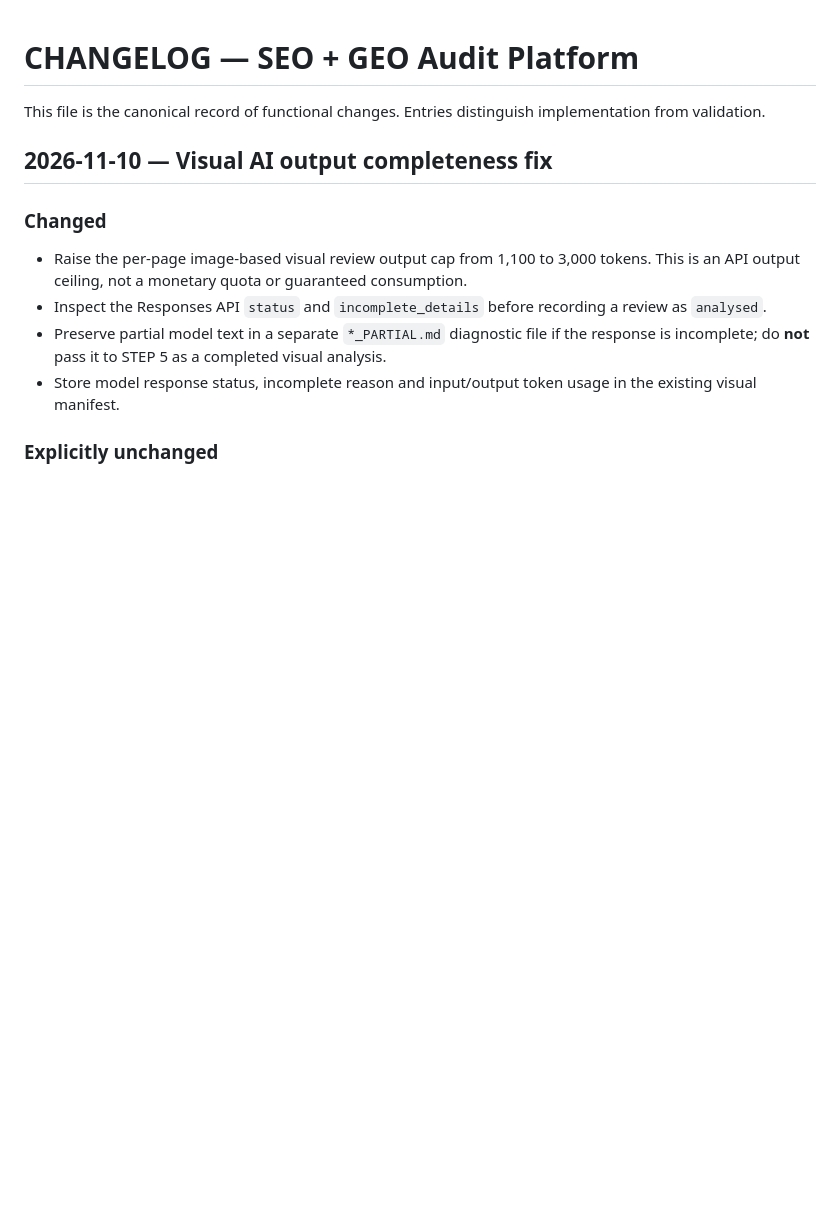
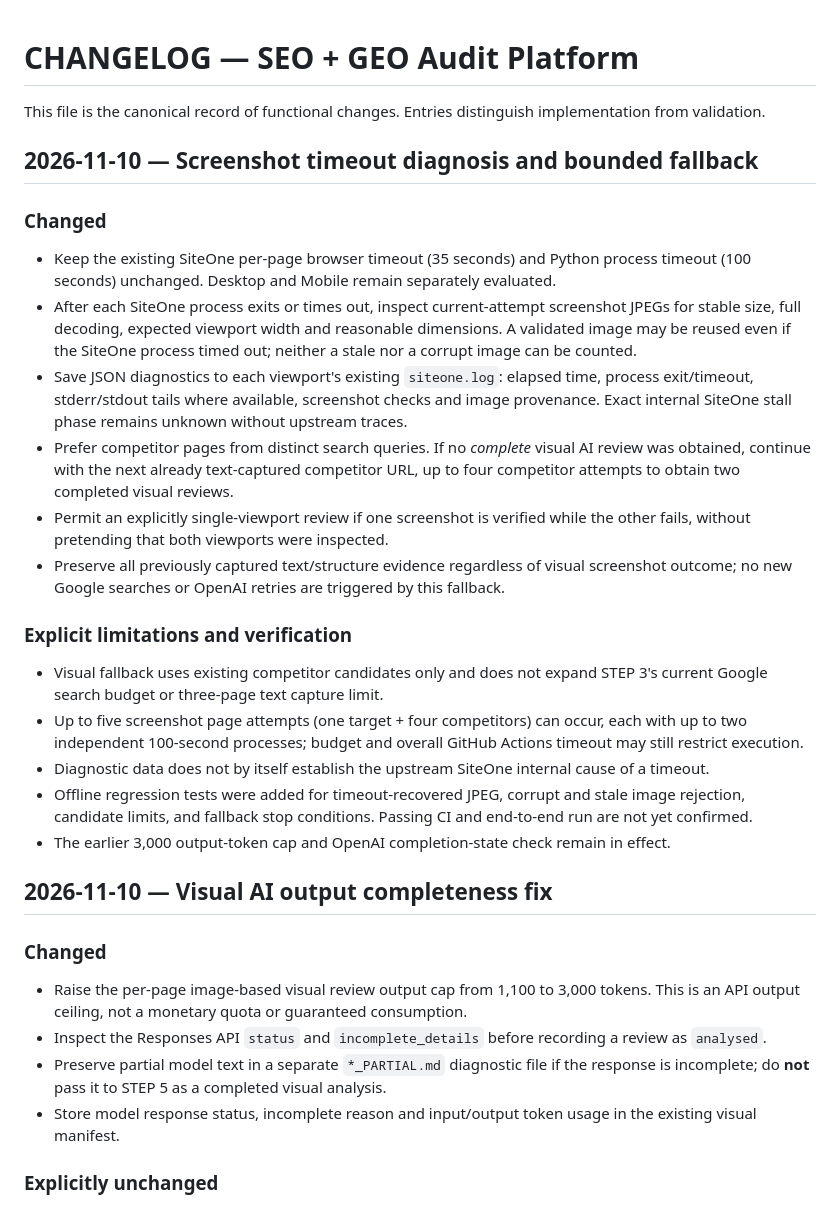
Before and after one commit to tbq1637-glitch/SEO-GEO-audit-platform, a Markdown page: CHANGELOG.md, the part around the change. Drawn GitHub-style; blank space fills up the shorter version.

Commit message:
Log approved timeout diagnostics and finite fallback with validation limits

```diff
--- a/CHANGELOG.md
+++ b/CHANGELOG.md
@@ -1,6 +1,23 @@
 # CHANGELOG — SEO + GEO Audit Platform
 
 This file is the canonical record of functional changes. Entries distinguish implementation from validation.
+
+## 2026-11-10 — Screenshot timeout diagnosis and bounded fallback
+
+### Changed
+- Keep the existing SiteOne per-page browser timeout (35 seconds) and Python process timeout (100 seconds) unchanged. Desktop and Mobile remain separately evaluated.
+- After each SiteOne process exits or times out, inspect current-attempt screenshot JPEGs for stable size, full decoding, expected viewport width and reasonable dimensions. A validated image may be reused even if the SiteOne process timed out; neither a stale nor a corrupt image can be counted.
+- Save JSON diagnostics to each viewport's existing `siteone.log`: elapsed time, process exit/timeout, stderr/stdout tails where available, screenshot checks and image provenance. Exact internal SiteOne stall phase remains unknown without upstream traces.
+- Prefer competitor pages from distinct search queries. If no *complete* visual AI review was obtained, continue with the next already text-captured competitor URL, up to four competitor attempts to obtain two completed visual reviews.
+- Permit an explicitly single-viewport review if one screenshot is verified while the other fails, without pretending that both viewports were inspected.
+- Preserve all previously captured text/structure evidence regardless of visual screenshot outcome; no new Google searches or OpenAI retries are triggered by this fallback.
+
+### Explicit limitations and verification
+- Visual fallback uses existing competitor candidates only and does not expand STEP 3's current Google search budget or three-page text capture limit.
+- Up to five screenshot page attempts (one target + four competitors) can occur, each with up to two independent 100-second processes; budget and overall GitHub Actions timeout may still restrict execution.
+- Diagnostic data does not by itself establish the upstream SiteOne internal cause of a timeout.
+- Offline regression tests were added for timeout-recovered JPEG, corrupt and stale image rejection, candidate limits, and fallback stop conditions. Passing CI and end-to-end run are not yet confirmed.
+- The earlier 3,000 output-token cap and OpenAI completion-state check remain in effect.
 
 ## 2026-11-10 — Visual AI output completeness fix
 
```
